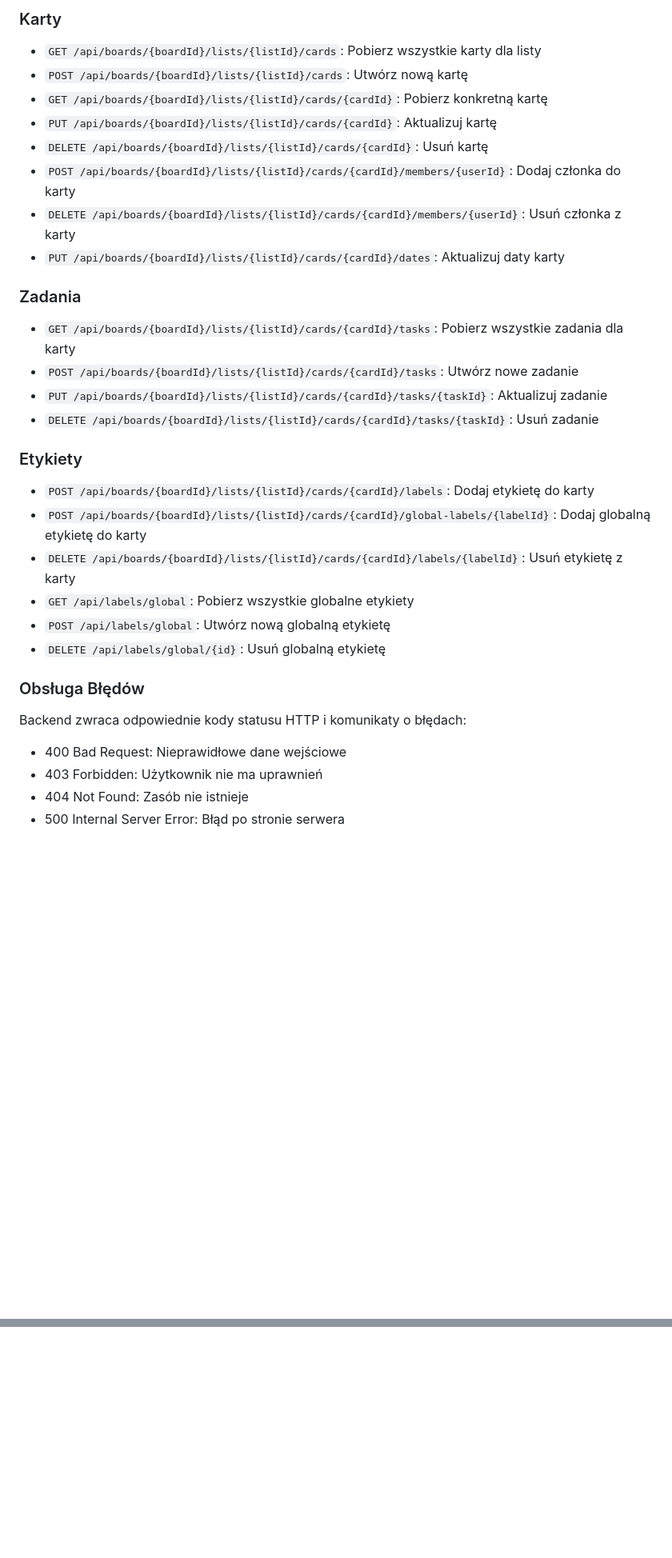
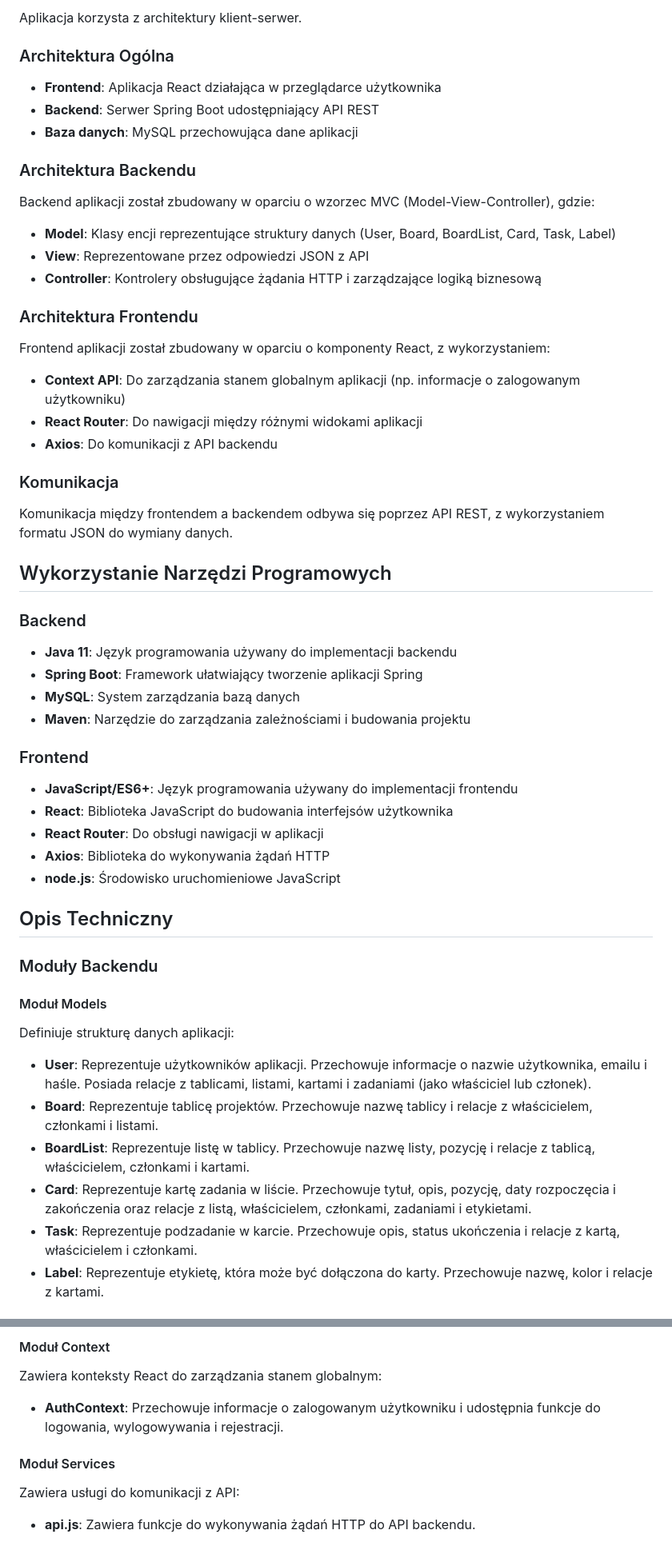
Before and after one commit to Sackenn/PAI-Projekt, a Markdown page: README.md, 2 parts joined by grey strips. Shown at 80% size. GitHub-like rendering; blank space fills up the shorter version.

```diff
--- a/README.md
+++ b/README.md
@@ -64,31 +46,51 @@
 
-### Karty
-- `GET /api/boards/{boardId}/lists/{listId}/cards`: Pobierz wszystkie karty dla listy
-- `POST /api/boards/{boardId}/lists/{listId}/cards`: Utwórz nową kartę
-- `GET /api/boards/{boardId}/lists/{listId}/cards/{cardId}`: Pobierz konkretną kartę
-- `PUT /api/boards/{boardId}/lists/{listId}/cards/{cardId}`: Aktualizuj kartę
-- `DELETE /api/boards/{boardId}/lists/{listId}/cards/{cardId}`: Usuń kartę
-- `POST /api/boards/{boardId}/lists/{listId}/cards/{cardId}/members/{userId}`: Dodaj członka do karty
-- `DELETE /api/boards/{boardId}/lists/{listId}/cards/{cardId}/members/{userId}`: Usuń członka z karty
-- `PUT /api/boards/{boardId}/lists/{listId}/cards/{cardId}/dates`: Aktualizuj daty karty
+Aplikacja korzysta z architektury klient-serwer.
 
-### Zadania
-- `GET /api/boards/{boardId}/lists/{listId}/cards/{cardId}/tasks`: Pobierz wszystkie zadania dla karty
-- `POST /api/boards/{boardId}/lists/{listId}/cards/{cardId}/tasks`: Utwórz nowe zadanie
-- `PUT /api/boards/{boardId}/lists/{listId}/cards/{cardId}/tasks/{taskId}`: Aktualizuj zadanie
-- `DELETE /api/boards/{boardId}/lists/{listId}/cards/{cardId}/tasks/{taskId}`: Usuń zadanie
+### Architektura Ogólna
+- **Frontend**: Aplikacja React działająca w przeglądarce użytkownika
+- **Backend**: Serwer Spring Boot udostępniający API REST
+- **Baza danych**: MySQL przechowująca dane aplikacji
 
-### Etykiety
-- `POST /api/boards/{boardId}/lists/{listId}/cards/{cardId}/labels`: Dodaj etykietę do karty
-- `POST /api/boards/{boardId}/lists/{listId}/cards/{cardId}/global-labels/{labelId}`: Dodaj globalną etykietę do karty
-- `DELETE /api/boards/{boardId}/lists/{listId}/cards/{cardId}/labels/{labelId}`: Usuń etykietę z karty
-- `GET /api/labels/global`: Pobierz wszystkie globalne etykiety
-- `POST /api/labels/global`: Utwórz nową globalną etykietę
-- `DELETE /api/labels/global/{id}`: Usuń globalną etykietę
+### Architektura Backendu
+Backend aplikacji został zbudowany w oparciu o wzorzec MVC (Model-View-Controller), gdzie:
+- **Model**: Klasy encji reprezentujące struktury danych (User, Board, BoardList, Card, Task, Label)
+- **View**: Reprezentowane przez odpowiedzi JSON z API
+- **Controller**: Kontrolery obsługujące żądania HTTP i zarządzające logiką biznesową
 
-### Obsługa Błędów
-Backend zwraca odpowiednie kody statusu HTTP i komunikaty o błędach:
-- 400 Bad Request: Nieprawidłowe dane wejściowe
-- 403 Forbidden: Użytkownik nie ma uprawnień
-- 404 Not Found: Zasób nie istnieje
-- 500 Internal Server Error: Błąd po stronie serwera
+### Architektura Frontendu
+Frontend aplikacji został zbudowany w oparciu o komponenty React, z wykorzystaniem:
+- **Context API**: Do zarządzania stanem globalnym aplikacji (np. informacje o zalogowanym użytkowniku)
+- **React Router**: Do nawigacji między różnymi widokami aplikacji
+- **Axios**: Do komunikacji z API backendu
+
+### Komunikacja
+Komunikacja między frontendem a backendem odbywa się poprzez API REST, z wykorzystaniem formatu JSON do wymiany danych.
+
+## Wykorzystanie Narzędzi Programowych
+
+### Backend
+- **Java 11**: Język programowania używany do implementacji backendu
+- **Spring Boot**: Framework ułatwiający tworzenie aplikacji Spring
+- **MySQL**: System zarządzania bazą danych
+- **Maven**: Narzędzie do zarządzania zależnościami i budowania projektu
+
+### Frontend
+- **JavaScript/ES6+**: Język programowania używany do implementacji frontendu
+- **React**: Biblioteka JavaScript do budowania interfejsów użytkownika
+- **React Router**: Do obsługi nawigacji w aplikacji
+- **Axios**: Biblioteka do wykonywania żądań HTTP
+- **node.js**: Środowisko uruchomieniowe JavaScript
+
+## Opis Techniczny
+
+### Moduły Backendu
+
+#### Moduł Models
+Definiuje strukturę danych aplikacji:
+- **User**: Reprezentuje użytkowników aplikacji. Przechowuje informacje o nazwie użytkownika, emailu i haśle. Posiada relacje z tablicami, listami, kartami i zadaniami (jako właściciel lub członek).
+- **Board**: Reprezentuje tablicę projektów. Przechowuje nazwę tablicy i relacje z właścicielem, członkami i listami.
+- **BoardList**: Reprezentuje listę w tablicy. Przechowuje nazwę listy, pozycję i relacje z tablicą, właścicielem, członkami i kartami.
+- **Card**: Reprezentuje kartę zadania w liście. Przechowuje tytuł, opis, pozycję, daty rozpoczęcia i zakończenia oraz relacje z listą, właścicielem, członkami, zadaniami i etykietami.
+- **Task**: Reprezentuje podzadanie w karcie. Przechowuje opis, status ukończenia i relacje z kartą, właścicielem i członkami.
+- **Label**: Reprezentuje etykietę, która może być dołączona do karty. Przechowuje nazwę, kolor i relacje z kartami.
+
@@ -94,0 +152,7 @@ Backend zwraca odpowiednie kody statusu HTTP i komunikaty o błędach:
+#### Moduł Context
+Zawiera konteksty React do zarządzania stanem globalnym:
+- **AuthContext**: Przechowuje informacje o zalogowanym użytkowniku i udostępnia funkcje do logowania, wylogowywania i rejestracji.
+
+#### Moduł Services
+Zawiera usługi do komunikacji z API:
+- **api.js**: Zawiera funkcje do wykonywania żądań HTTP do API backendu.
```
Also changed, not shown: other parts of README.md (+90 -53 lines).
